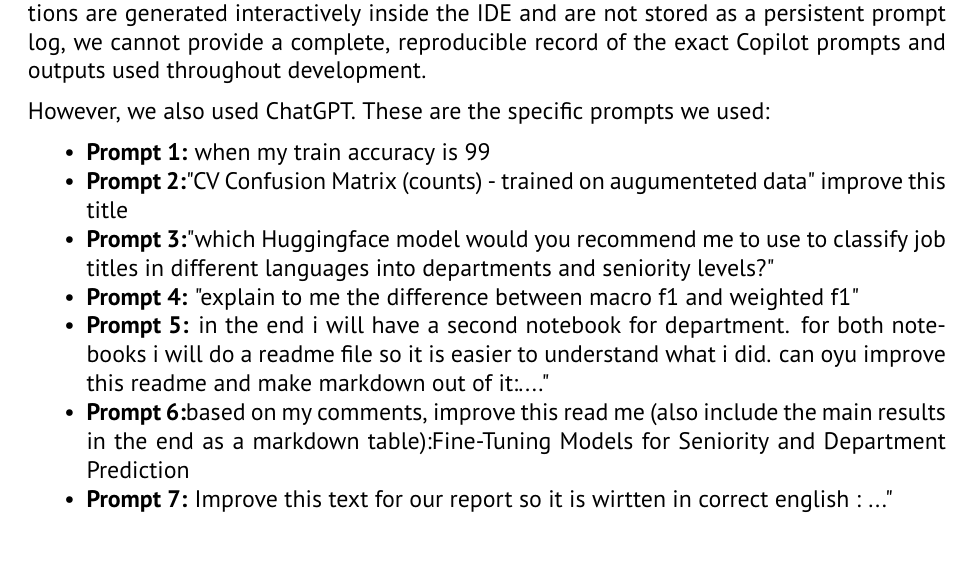
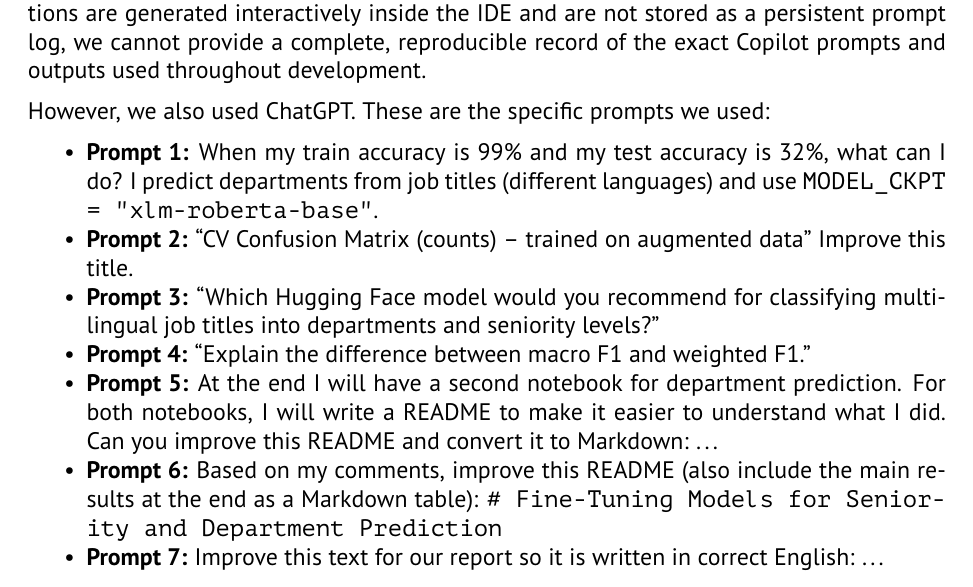
Before and after one commit to luisadosch/nlp-job-title-classification-benchmark-snapaddy, a LaTeX document (latex report/main.tex): part of page 14 of 16, cut so that both start at the same text. Compiled offline with pdfLaTeX.

Commit message:
fix latex

```diff
--- a/latex report/main.tex
+++ b/latex report/main.tex
@@ -300,13 +300,19 @@
 
 However, we also used ChatGPT. These are the specific prompts we used:
 \begin{itemize}
-    \item \textbf{Prompt 1:} when my train accuracy is 99% and my test accuray 32% what can i do. i predict departments from jobittels (different language) and use MODEL_CKPT = "xlm-roberta-base
-    \item \textbf{Prompt 2:}"CV Confusion Matrix (counts) - trained on augumenteted data" improve this title
-    \item \textbf{Prompt 3:}"which Huggingface model would you recommend me to use to classify job titles in different languages into departments and seniority levels?"
-    \item \textbf{Prompt 4:} "explain to me the difference between macro f1 and weighted f1"
-    \item \textbf{Prompt 5:} in the end i will have a second notebook for department. for both notebooks i will do a readme file so it is easier to understand what i did. can oyu improve this readme and make markdown out of it:...."
-    \item \textbf{Prompt 6:}based on my comments, improve this read me (also include the main results in the end as a markdown table):Fine-Tuning Models for Seniority and Department Prediction
-    \item \textbf{Prompt 7:} Improve this text for our report so it is wirtten in correct english : ..."
+  \item \textbf{Prompt 1:} When my train accuracy is 99\% and my test accuracy is 32\%, what can I do? I predict departments from job titles (different languages) and use \texttt{MODEL\_CKPT = "xlm-roberta-base"}.
+
+  \item \textbf{Prompt 2:} \enquote{CV Confusion Matrix (counts) -- trained on augmented data} Improve this title.
+
+  \item \textbf{Prompt 3:} \enquote{Which Hugging Face model would you recommend for classifying multilingual job titles into departments and seniority levels?}
+
+  \item \textbf{Prompt 4:} \enquote{Explain the difference between macro F1 and weighted F1.}
+
+  \item \textbf{Prompt 5:} At the end I will have a second notebook for department prediction. For both notebooks, I will write a README to make it easier to understand what I did. Can you improve this README and convert it to Markdown: \dots
+
+  \item \textbf{Prompt 6:} Based on my comments, improve this README (also include the main results at the end as a Markdown table): \texttt{\# Fine-Tuning Models for Seniority and Department Prediction}
+
+  \item \textbf{Prompt 7:} Improve this text for our report so it is written in correct English: \dots
 \end{itemize}
 
 
```
Also changed, not shown: latex report/main.pdf, 3 other files.
